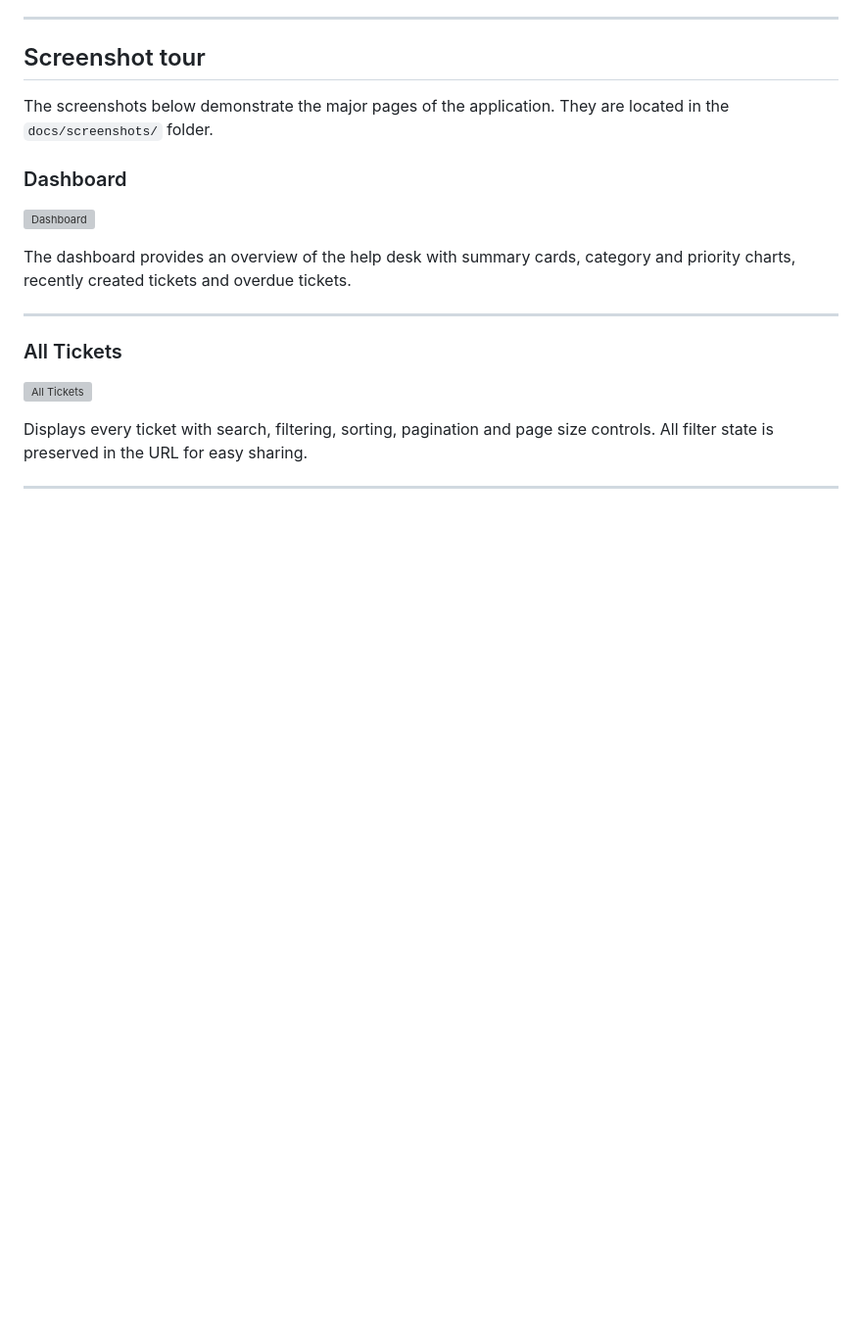
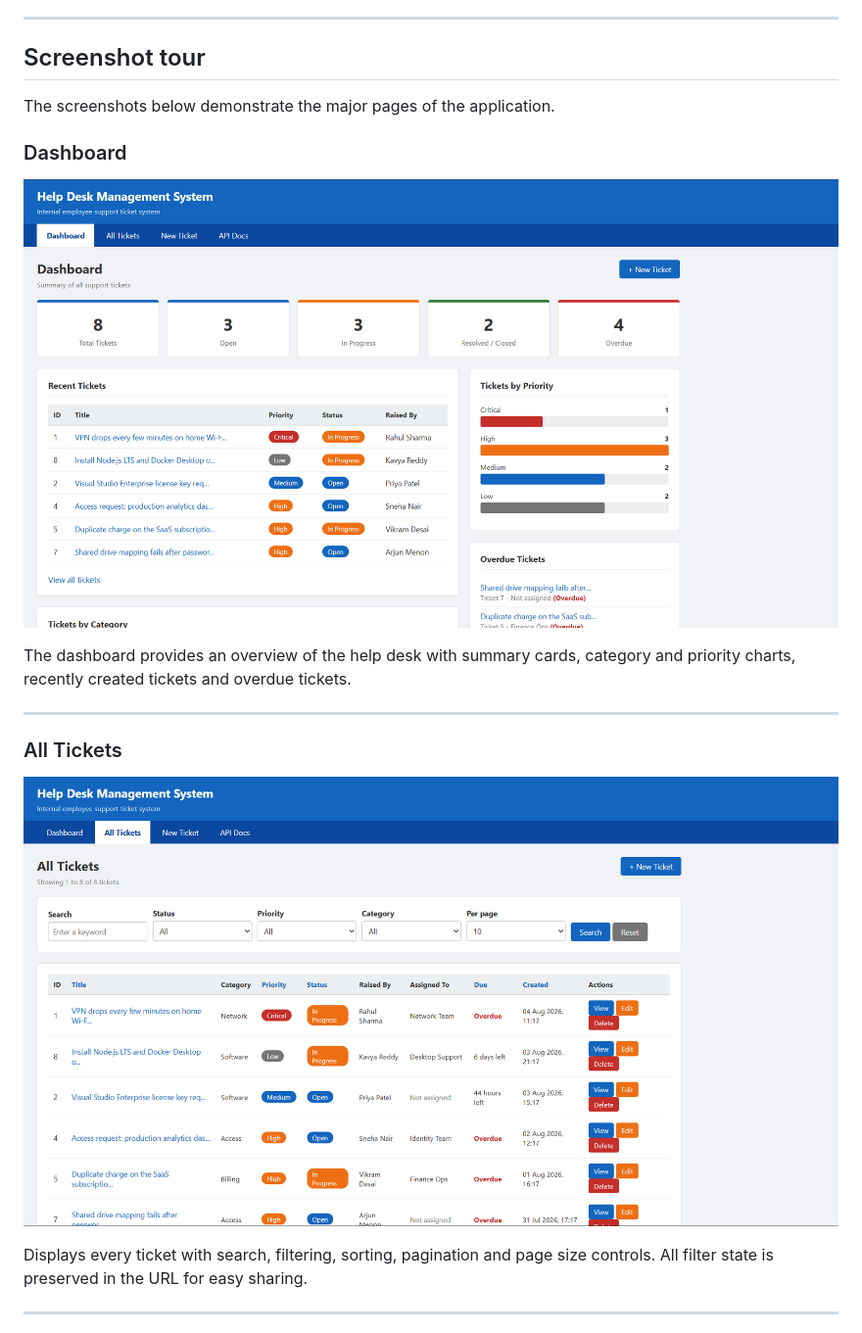
Before and after one commit to Rajrup910/Help-Desk-Mangement-, a Markdown page: README.md, the part around one of its changes. Shown at 98% size. GitHub-like rendering; blank space fills up the shorter version; grey boxes are pictures that could not be loaded.

```diff
--- a/README.md
+++ b/README.md
@@ -27,11 +27,11 @@ consumes it over HTTP — the UI never touches the database directly.
 
 ## Screenshot tour
 
-The screenshots below demonstrate the major pages of the application. They are located in the `docs/screenshots/` folder.
+The screenshots below demonstrate the major pages of the application.
 
 ### Dashboard
 
-![Dashboard](docs/screenshots/dashboard.png)
+![Dashboard](screenshots/02-dashboard.png)
 
 The dashboard provides an overview of the help desk with summary cards, category and priority charts, recently created tickets and overdue tickets.
 
@@ -39,7 +39,7 @@ The dashboard provides an overview of the help desk with summary cards, category
 
 ### All Tickets
 
-![All Tickets](docs/screenshots/ticket-list.png)
+![All Tickets](screenshots/03-ticket-list.png)
 
 Displays every ticket with search, filtering, sorting, pagination and page size controls. All filter state is preserved in the URL for easy sharing.
 
```
Also changed, not shown: other parts of README.md (+34 -10 lines).
